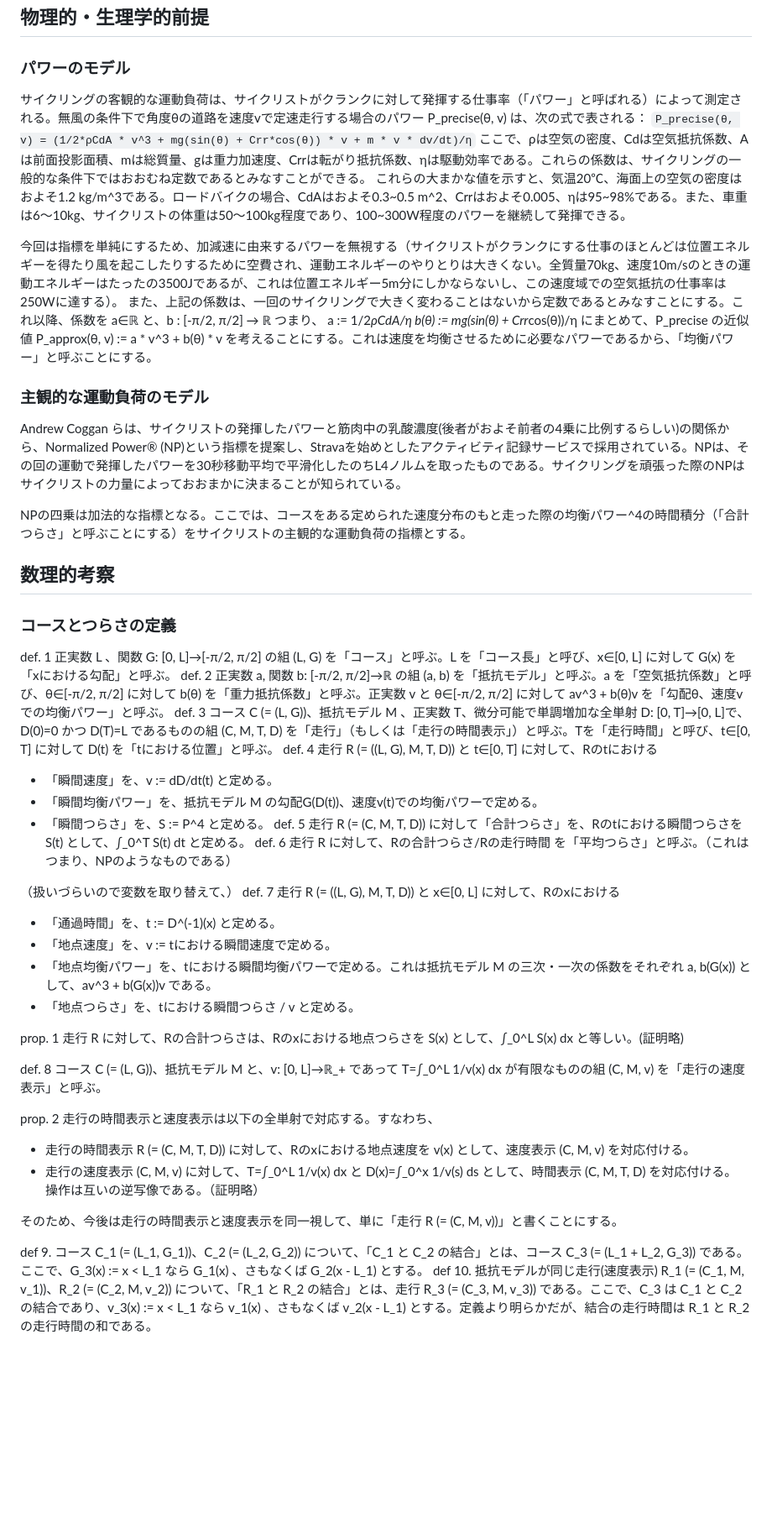
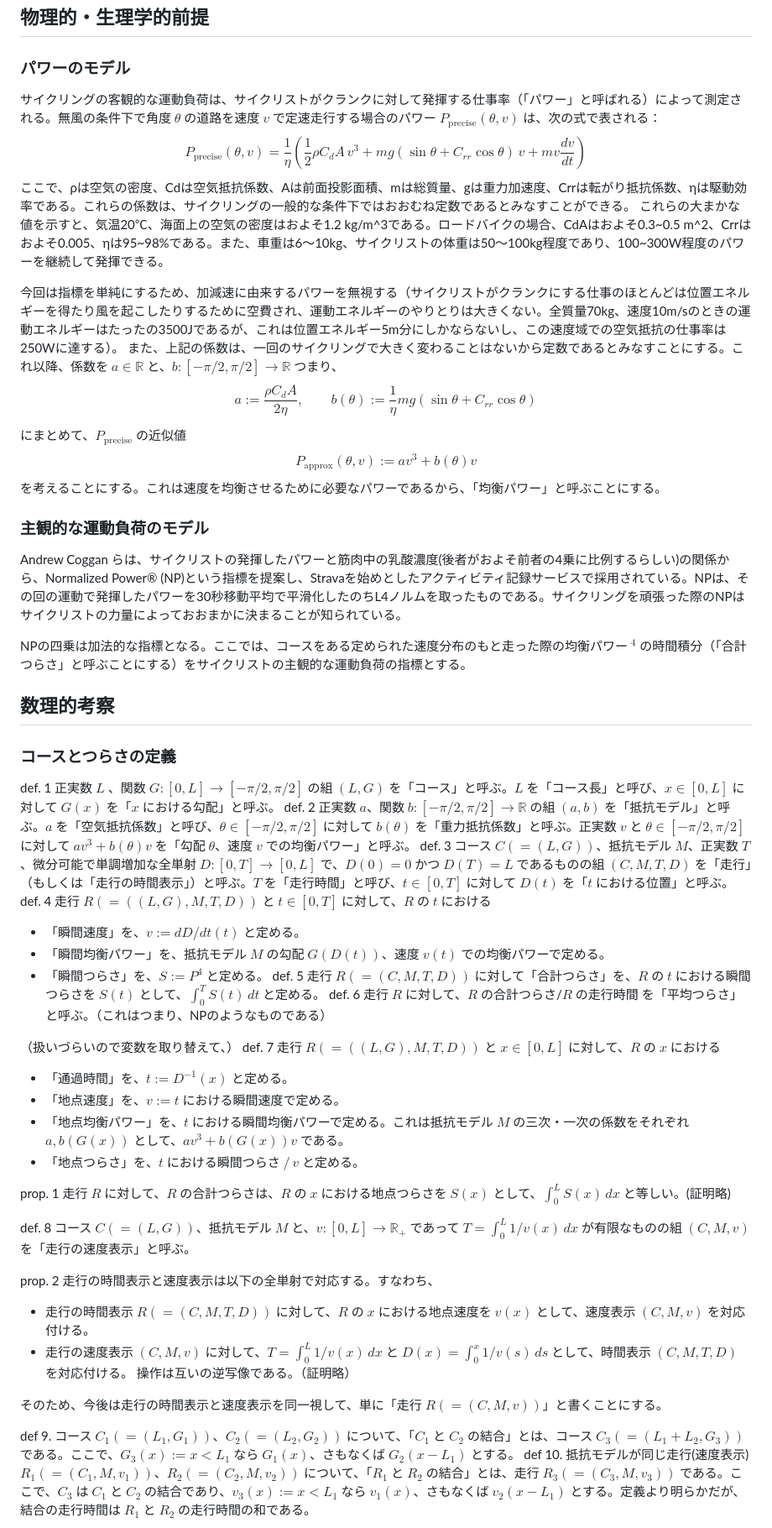
Before and after one commit to boletales/normalized-flat-distance, a Markdown page: docs/NFD.md, the part around one of its changes. Shown at 84% size. GitHub-like rendering; blank space fills up the shorter version.

```diff
--- a/docs/NFD.md
+++ b/docs/NFD.md
@@ -20,52 +20,59 @@
 
 ## 物理的・生理学的前提
 ### パワーのモデル
-サイクリングの客観的な運動負荷は、サイクリストがクランクに対して発揮する仕事率（「パワー」と呼ばれる）によって測定される。無風の条件下で角度θの道路を速度vで定速走行する場合のパワー P_precise(θ, v) は、次の式で表される：
-`P_precise(θ, v) = (1/2*ρCdA * v^3 + mg(sin(θ) + Crr*cos(θ)) * v + m * v * dv/dt)/η`
+サイクリングの客観的な運動負荷は、サイクリストがクランクに対して発揮する仕事率（「パワー」と呼ばれる）によって測定される。無風の条件下で角度 $\theta$ の道路を速度 $v$ で定速走行する場合のパワー $P_{\mathrm{precise}}(\theta, v)$ は、次の式で表される：
+$$
+P_{\mathrm{precise}}(\theta, v) = \frac{1}{\eta}(\frac{1}{2}\rho C_dA\,v^3 + mg(\sin\theta + C_{rr}\cos\theta)\,v + m v\frac{dv}{dt})
+$$
 ここで、ρは空気の密度、Cdは空気抵抗係数、Aは前面投影面積、mは総質量、gは重力加速度、Crrは転がり抵抗係数、ηは駆動効率である。これらの係数は、サイクリングの一般的な条件下ではおおむね定数であるとみなすことができる。
 これらの大まかな値を示すと、気温20℃、海面上の空気の密度はおよそ1.2 kg/m^3である。ロードバイクの場合、CdAはおよそ0.3~0.5 m^2、Crrはおよそ0.005、ηは95~98%である。また、車重は6〜10kg、サイクリストの体重は50〜100kg程度であり、100~300W程度のパワーを継続して発揮できる。
 
 今回は指標を単純にするため、加減速に由来するパワーを無視する（サイクリストがクランクにする仕事のほとんどは位置エネルギーを得たり風を起こしたりするために空費され、運動エネルギーのやりとりは大きくない。全質量70kg、速度10m/sのときの運動エネルギーはたったの3500Jであるが、これは位置エネルギー5m分にしかならないし、この速度域での空気抵抗の仕事率は250Wに達する）。
-また、上記の係数は、一回のサイクリングで大きく変わることはないから定数であるとみなすことにする。これ以降、係数を a∈ℝ と、b : [-π/2, π/2] → ℝ つまり、
-a := 1/2*ρCdA/η
-b(θ) := mg(sin(θ) + Crr*cos(θ))/η
-にまとめて、P_precise の近似値 P_approx(θ, v) := a * v^3 + b(θ) * v を考えることにする。これは速度を均衡させるために必要なパワーであるから、「均衡パワー」と呼ぶことにする。
+また、上記の係数は、一回のサイクリングで大きく変わることはないから定数であるとみなすことにする。これ以降、係数を $a \in \mathbb{R}$ と、$b : [-\pi/2, \pi/2] \to \mathbb{R}$ つまり、
+$$
+a := \frac{\rho C_dA}{2\eta}, \qquad b(\theta) := \frac{1}{\eta}mg(\sin\theta + C_{rr}\cos\theta)
+$$
+にまとめて、$P_{\mathrm{precise}}$ の近似値
+$$
+P_{\mathrm{approx}}(\theta, v) := av^3 + b(\theta)v
+$$
+を考えることにする。これは速度を均衡させるために必要なパワーであるから、「均衡パワー」と呼ぶことにする。
 
 ### 主観的な運動負荷のモデル
 Andrew Coggan らは、サイクリストの発揮したパワーと筋肉中の乳酸濃度(後者がおよそ前者の4乗に比例するらしい)の関係から、Normalized Power® (NP)という指標を提案し、Stravaを始めとしたアクティビティ記録サービスで採用されている。NPは、その回の運動で発揮したパワーを30秒移動平均で平滑化したのちL4ノルムを取ったものである。サイクリングを頑張った際のNPはサイクリストの力量によっておおまかに決まることが知られている。
 
-NPの四乗は加法的な指標となる。ここでは、コースをある定められた速度分布のもと走った際の均衡パワー^4の時間積分（「合計つらさ」と呼ぶことにする）をサイクリストの主観的な運動負荷の指標とする。
+NPの四乗は加法的な指標となる。ここでは、コースをある定められた速度分布のもと走った際の均衡パワー $^4$ の時間積分（「合計つらさ」と呼ぶことにする）をサイクリストの主観的な運動負荷の指標とする。
 
 ## 数理的考察
 ### コースとつらさの定義
-def. 1 正実数 L 、関数 G: [0, L]→[-π/2, π/2] の組 (L, G) を「コース」と呼ぶ。L を「コース長」と呼び、x∈[0, L] に対して G(x) を「xにおける勾配」と呼ぶ。
-def. 2 正実数 a, 関数 b: [-π/2, π/2]→ℝ の組 (a, b) を「抵抗モデル」と呼ぶ。a を「空気抵抗係数」と呼び、θ∈[-π/2, π/2] に対して b(θ) を「重力抵抗係数」と呼ぶ。正実数 v と θ∈[-π/2, π/2] に対して av^3 + b(θ)v を「勾配θ、速度vでの均衡パワー」と呼ぶ。
-def. 3 コース C (= (L, G))、抵抗モデル M 、正実数 T、微分可能で単調増加な全単射 D: [0, T]→[0, L]で、D(0)=0 かつ D(T)=L であるものの組 (C, M, T, D) を「走行」（もしくは「走行の時間表示」）と呼ぶ。Tを「走行時間」と呼び、t∈[0, T] に対して D(t) を「tにおける位置」と呼ぶ。
-def. 4 走行 R (= ((L, G), M, T, D)) と t∈[0, T] に対して、Rのtにおける
-- 「瞬間速度」を、v := dD/dt(t) と定める。
-- 「瞬間均衡パワー」を、抵抗モデル M の勾配G(D(t))、速度v(t)での均衡パワーで定める。
-- 「瞬間つらさ」を、S := P^4 と定める。
-def. 5 走行 R (= (C, M, T, D)) に対して「合計つらさ」を、Rのtにおける瞬間つらさを S(t) として、∫_0^T S(t) dt と定める。
-def. 6 走行 R に対して、Rの合計つらさ/Rの走行時間 を「平均つらさ」と呼ぶ。（これはつまり、NPのようなものである）
+def. 1 正実数 $L$ 、関数 $G: [0, L] \to [-\pi/2, \pi/2]$ の組 $(L, G)$ を「コース」と呼ぶ。$L$ を「コース長」と呼び、$x \in [0, L]$ に対して $G(x)$ を「$x$ における勾配」と呼ぶ。
+def. 2 正実数 $a$、関数 $b: [-\pi/2, \pi/2] \to \mathbb{R}$ の組 $(a, b)$ を「抵抗モデル」と呼ぶ。$a$ を「空気抵抗係数」と呼び、$\theta \in [-\pi/2, \pi/2]$ に対して $b(\theta)$ を「重力抵抗係数」と呼ぶ。正実数 $v$ と $\theta \in [-\pi/2, \pi/2]$ に対して $av^3 + b(\theta)v$ を「勾配 $\theta$、速度 $v$ での均衡パワー」と呼ぶ。
+def. 3 コース $C (= (L, G))$、抵抗モデル $M$、正実数 $T$、微分可能で単調増加な全単射 $D: [0, T] \to [0, L]$ で、$D(0)=0$ かつ $D(T)=L$ であるものの組 $(C, M, T, D)$ を「走行」（もしくは「走行の時間表示」）と呼ぶ。$T$ を「走行時間」と呼び、$t \in [0, T]$ に対して $D(t)$ を「$t$ における位置」と呼ぶ。
+def. 4 走行 $R (= ((L, G), M, T, D))$ と $t \in [0, T]$ に対して、$R$ の $t$ における
+- 「瞬間速度」を、$v := dD/dt(t)$ と定める。
+- 「瞬間均衡パワー」を、抵抗モデル $M$ の勾配 $G(D(t))$、速度 $v(t)$ での均衡パワーで定める。
+- 「瞬間つらさ」を、$S := P^4$ と定める。
+def. 5 走行 $R (= (C, M, T, D))$ に対して「合計つらさ」を、$R$ の $t$ における瞬間つらさを $S(t)$ として、$\int_0^T S(t)\,dt$ と定める。
+def. 6 走行 $R$ に対して、$R$ の合計つらさ/$R$ の走行時間 を「平均つらさ」と呼ぶ。（これはつまり、NPのようなものである）
 
 （扱いづらいので変数を取り替えて、）
-def. 7 走行 R (= ((L, G), M, T, D)) と x∈[0, L] に対して、Rのxにおける
-- 「通過時間」を、t := D^(-1)(x) と定める。
-- 「地点速度」を、v := tにおける瞬間速度で定める。
-- 「地点均衡パワー」を、tにおける瞬間均衡パワーで定める。これは抵抗モデル M の三次・一次の係数をそれぞれ a, b(G(x)) として、av^3 + b(G(x))v である。
-- 「地点つらさ」を、tにおける瞬間つらさ / v と定める。
+def. 7 走行 $R (= ((L, G), M, T, D))$ と $x \in [0, L]$ に対して、$R$ の $x$ における
+- 「通過時間」を、$t := D^{-1}(x)$ と定める。
+- 「地点速度」を、$v := t$ における瞬間速度で定める。
+- 「地点均衡パワー」を、$t$ における瞬間均衡パワーで定める。これは抵抗モデル $M$ の三次・一次の係数をそれぞれ $a, b(G(x))$ として、$av^3 + b(G(x))v$ である。
+- 「地点つらさ」を、$t$ における瞬間つらさ $/\,v$ と定める。
 
-prop. 1 走行 R に対して、Rの合計つらさは、Rのxにおける地点つらさを S(x) として、∫_0^L S(x) dx と等しい。(証明略)
+prop. 1 走行 $R$ に対して、$R$ の合計つらさは、$R$ の $x$ における地点つらさを $S(x)$ として、$\int_0^L S(x)\,dx$ と等しい。(証明略)
 
-def. 8 コース C (= (L, G))、抵抗モデル M と、v: [0, L]→ℝ_+ であって T=∫_0^L 1/v(x) dx が有限なものの組 (C, M, v) を「走行の速度表示」と呼ぶ。
+def. 8 コース $C (= (L, G))$、抵抗モデル $M$ と、$v: [0, L] \to \mathbb{R}_+$ であって $T=\int_0^L 1/v(x)\,dx$ が有限なものの組 $(C, M, v)$ を「走行の速度表示」と呼ぶ。
 
 prop. 2 走行の時間表示と速度表示は以下の全単射で対応する。すなわち、
-- 走行の時間表示 R (= (C, M, T, D)) に対して、Rのxにおける地点速度を v(x) として、速度表示 (C, M, v) を対応付ける。
-- 走行の速度表示 (C, M, v) に対して、T=∫_0^L 1/v(x) dx と D(x)=∫_0^x 1/v(s) ds として、時間表示 (C, M, T, D) を対応付ける。
+- 走行の時間表示 $R (= (C, M, T, D))$ に対して、$R$ の $x$ における地点速度を $v(x)$ として、速度表示 $(C, M, v)$ を対応付ける。
+- 走行の速度表示 $(C, M, v)$ に対して、$T=\int_0^L 1/v(x)\,dx$ と $D(x)=\int_0^x 1/v(s)\,ds$ として、時間表示 $(C, M, T, D)$ を対応付ける。
 操作は互いの逆写像である。（証明略）
 
-そのため、今後は走行の時間表示と速度表示を同一視して、単に「走行 R (= (C, M, v))」と書くことにする。
+そのため、今後は走行の時間表示と速度表示を同一視して、単に「走行 $R (= (C, M, v))$」と書くことにする。
 
-def 9. コース C_1 (= (L_1, G_1))、C_2 (= (L_2, G_2)) について、「C_1 と C_2 の結合」とは、コース C_3 (= (L_1 + L_2, G_3)) である。ここで、G_3(x) := x < L_1 なら G_1(x) 、さもなくば G_2(x - L_1) とする。
-def 10. 抵抗モデルが同じ走行(速度表示) R_1 (= (C_1, M, v_1))、R_2 (= (C_2, M, v_2)) について、「R_1 と R_2 の結合」とは、走行 R_3 (= (C_3, M, v_3)) である。ここで、C_3 は C_1 と C_2 の結合であり、v_3(x) := x < L_1 なら v_1(x) 、さもなくば v_2(x - L_1) とする。定義より明らかだが、結合の走行時間は R_1 と R_2 の走行時間の和である。
+def 9. コース $C_1 (= (L_1, G_1))$、$C_2 (= (L_2, G_2))$ について、「$C_1$ と $C_2$ の結合」とは、コース $C_3 (= (L_1 + L_2, G_3))$ である。ここで、$G_3(x) := x < L_1$ なら $G_1(x)$、さもなくば $G_2(x - L_1)$ とする。
+def 10. 抵抗モデルが同じ走行(速度表示) $R_1 (= (C_1, M, v_1))$、$R_2 (= (C_2, M, v_2))$ について、「$R_1$ と $R_2$ の結合」とは、走行 $R_3 (= (C_3, M, v_3))$ である。ここで、$C_3$ は $C_1$ と $C_2$ の結合であり、$v_3(x) := x < L_1$ なら $v_1(x)$、さもなくば $v_2(x - L_1)$ とする。定義より明らかだが、結合の走行時間は $R_1$ と $R_2$ の走行時間の和である。
 
```
Also changed, not shown: other parts of docs/NFD.md (+87 -72 lines).
